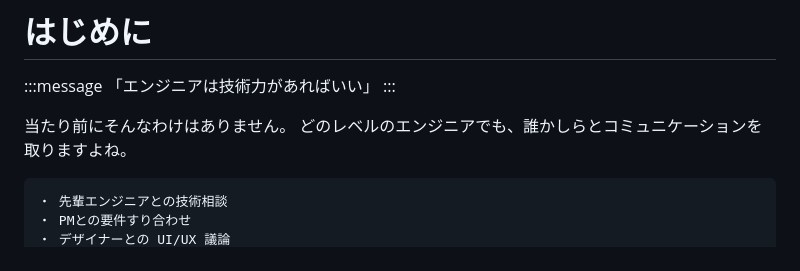
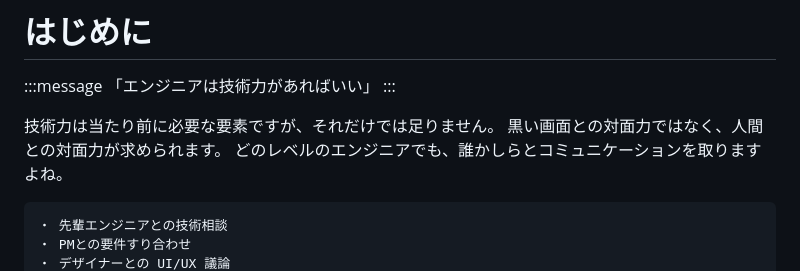
Before and after one commit to taiga248/zenn-output, a Markdown page: articles/engineer-communication-skills.md, the part around the change. GitHub-like rendering.

Commit message:
chore: 言い回し修正

````diff
--- a/articles/engineer-communication-skills.md
+++ b/articles/engineer-communication-skills.md
@@ -15,7 +15,8 @@ publication_name: "sonicmoov"
 「エンジニアは技術力があればいい」
 :::
 
-当たり前にそんなわけはありません。
+技術力は当たり前に必要な要素ですが、それだけでは足りません。
+黒い画面との対面力ではなく、人間との対面力が求められます。
 どのレベルのエンジニアでも、誰かしらとコミュニケーションを取りますよね。
 
 ```
````
